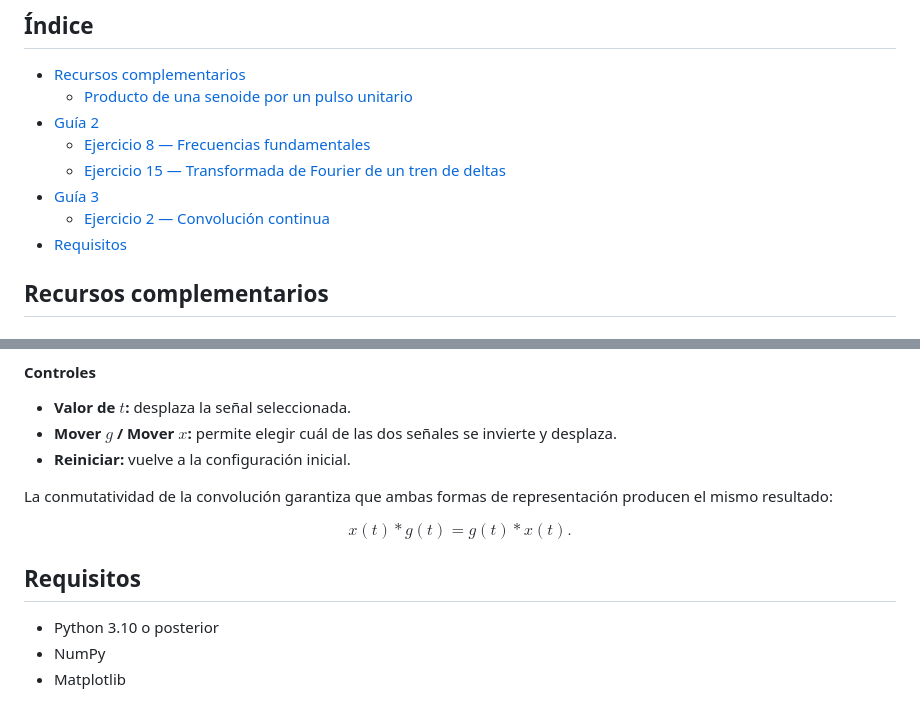
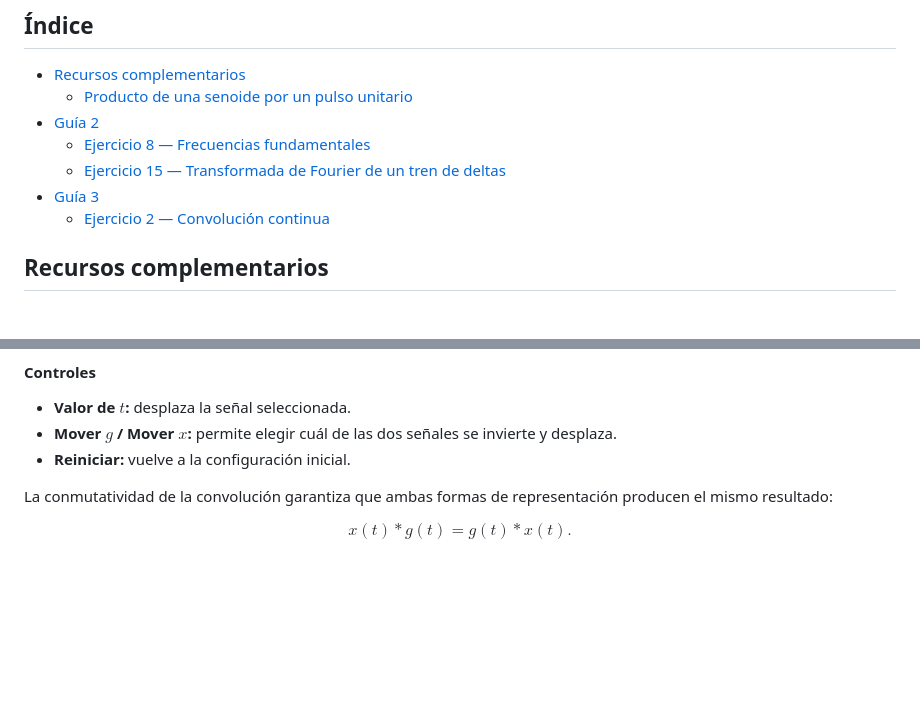
Before and after one commit to pedrojbenedetti/SyS, a Markdown page: README.md, 2 parts joined by grey strips. GitHub-like rendering; blank space fills up the shorter version.

```diff
--- a/README.md
+++ b/README.md
@@ -16,7 +16,6 @@ Consultas: pbenedetti@itba.edu.ar
   - [Ejercicio 15 — Transformada de Fourier de un tren de deltas](#ejercicio-15-transformada-de-fourier-de-un-tren-de-deltas)
 - [Guía 3](#guía-3)
   - [Ejercicio 2 — Convolución continua](#ejercicio-2-convolución-continua)
-- [Requisitos](#requisitos)
 <!-- TOC END -->
 
 ## Recursos complementarios
@@ -261,9 +260,3 @@ La conmutatividad de la convolución garantiza que ambas formas de representaci
 $$
 x(t)*g(t)=g(t)*x(t).
 $$
-
-## Requisitos
-
-- Python 3.10 o posterior
-- NumPy
-- Matplotlib
```
